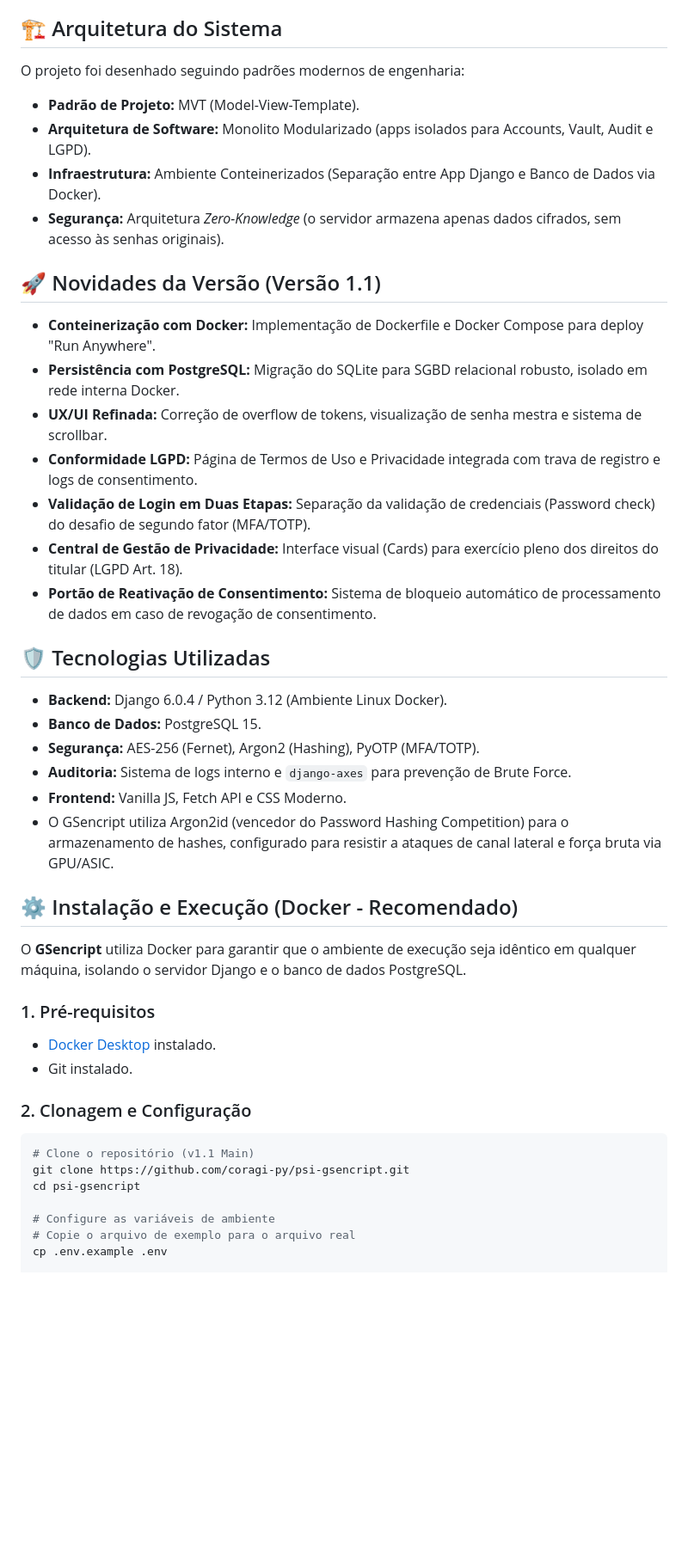
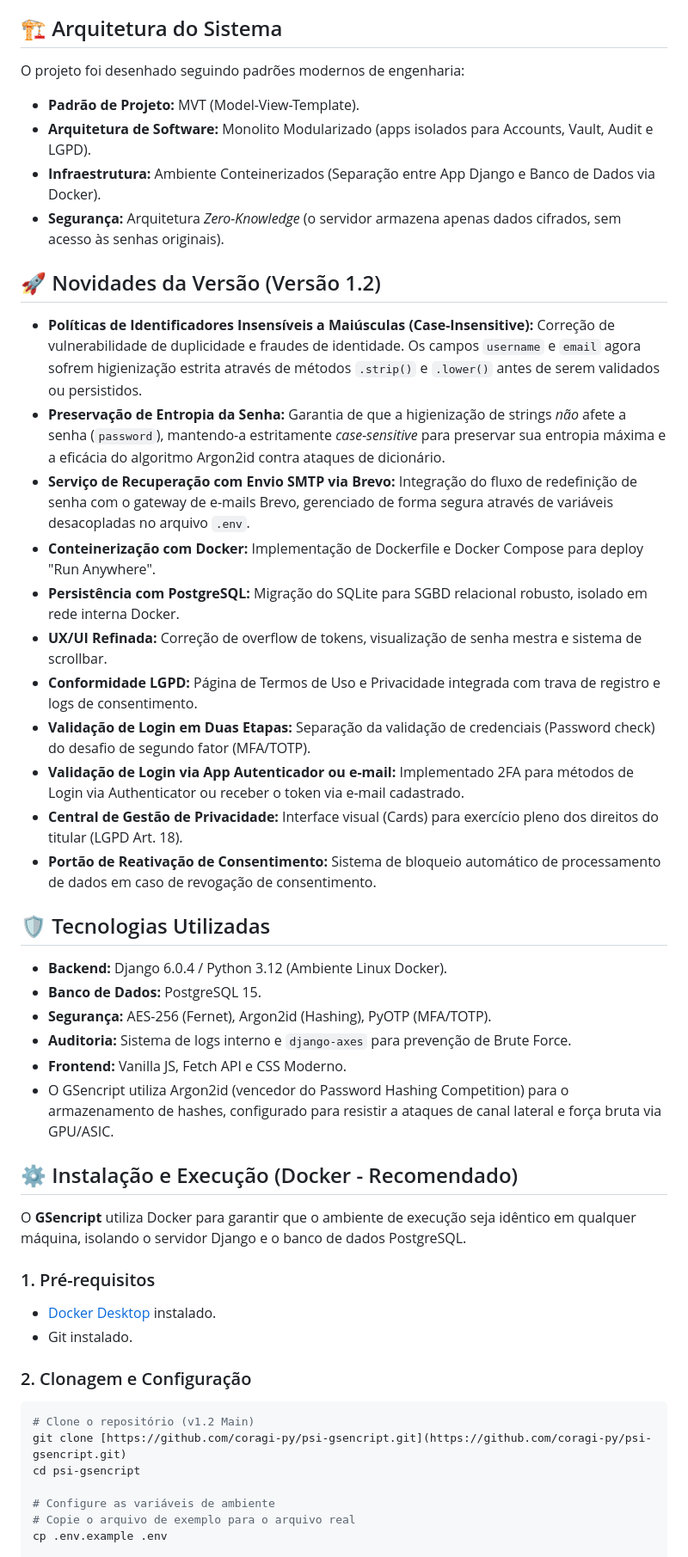
Before and after one commit to coragi-py/psi-gsencript, a Markdown page: README.md, the part around one of its changes. Shown at 86% size. Drawn GitHub-style; blank space fills up the shorter version.

Commit message:
update: Readme

````diff
--- a/README.md
+++ b/README.md
@@ -13,28 +13,36 @@
 O **GSencript** é um projeto de Engenharia de Software desenvolvido para a disciplina de **Políticas de Segurança da Informação** na Universidade de Mogi das Cruzes (UMC). O sistema é um cofre de senhas (Vault) de "Conhecimento Zero" (Zero-Knowledge Architecture), conteinerizado e focado em criptografia de ponta e conformidade rigorosa com a **LGPD**.
 
 ## 🏗️ Arquitetura do Sistema
+
 O projeto foi desenhado seguindo padrões modernos de engenharia:
-* **Padrão de Projeto:** MVT (Model-View-Template).
-* **Arquitetura de Software:** Monolito Modularizado (apps isolados para Accounts, Vault, Audit e LGPD).
-* **Infraestrutura:** Ambiente Conteinerizados (Separação entre App Django e Banco de Dados via Docker).
-* **Segurança:** Arquitetura *Zero-Knowledge* (o servidor armazena apenas dados cifrados, sem acesso às senhas originais).
 
-## 🚀 Novidades da Versão (Versão 1.1)
-* **Conteinerização com Docker:** Implementação de Dockerfile e Docker Compose para deploy "Run Anywhere".
-* **Persistência com PostgreSQL:** Migração do SQLite para SGBD relacional robusto, isolado em rede interna Docker.
-* **UX/UI Refinada:** Correção de overflow de tokens, visualização de senha mestra e sistema de scrollbar.
-* **Conformidade LGPD:** Página de Termos de Uso e Privacidade integrada com trava de registro e logs de consentimento.
-* **Validação de Login em Duas Etapas:** Separação da validação de credenciais (Password check) do desafio de segundo fator (MFA/TOTP).
-* **Central de Gestão de Privacidade:** Interface visual (Cards) para exercício pleno dos direitos do titular (LGPD Art. 18).
-* **Portão de Reativação de Consentimento:** Sistema de bloqueio automático de processamento de dados em caso de revogação de consentimento.
+- **Padrão de Projeto:** MVT (Model-View-Template).
+- **Arquitetura de Software:** Monolito Modularizado (apps isolados para Accounts, Vault, Audit e LGPD).
+- **Infraestrutura:** Ambiente Conteinerizados (Separação entre App Django e Banco de Dados via Docker).
+- **Segurança:** Arquitetura _Zero-Knowledge_ (o servidor armazena apenas dados cifrados, sem acesso às senhas originais).
+
+## 🚀 Novidades da Versão (Versão 1.2)
+
+- **Políticas de Identificadores Insensíveis a Maiúsculas (Case-Insensitive):** Correção de vulnerabilidade de duplicidade e fraudes de identidade. Os campos `username` e `email` agora sofrem higienização estrita através de métodos `.strip()` e `.lower()` antes de serem validados ou persistidos.
+- **Preservação de Entropia da Senha:** Garantia de que a higienização de strings _não_ afete a senha (`password`), mantendo-a estritamente _case-sensitive_ para preservar sua entropia máxima e a eficácia do algoritmo Argon2id contra ataques de dicionário.
+- **Serviço de Recuperação com Envio SMTP via Brevo:** Integração do fluxo de redefinição de senha com o gateway de e-mails Brevo, gerenciado de forma segura através de variáveis desacopladas no arquivo `.env`.
+- **Conteinerização com Docker:** Implementação de Dockerfile e Docker Compose para deploy "Run Anywhere".
+- **Persistência com PostgreSQL:** Migração do SQLite para SGBD relacional robusto, isolado em rede interna Docker.
+- **UX/UI Refinada:** Correção de overflow de tokens, visualização de senha mestra e sistema de scrollbar.
+- **Conformidade LGPD:** Página de Termos de Uso e Privacidade integrada com trava de registro e logs de consentimento.
+- **Validação de Login em Duas Etapas:** Separação da validação de credenciais (Password check) do desafio de segundo fator (MFA/TOTP).
+- **Validação de Login via App Autenticador ou e-mail:** Implementado 2FA para métodos de Login via Authenticator ou receber o token via e-mail cadastrado.
+- **Central de Gestão de Privacidade:** Interface visual (Cards) para exercício pleno dos direitos do titular (LGPD Art. 18).
+- **Portão de Reativação de Consentimento:** Sistema de bloqueio automático de processamento de dados em caso de revogação de consentimento.
 
 ## 🛡️ Tecnologias Utilizadas
-* **Backend:** Django 6.0.4 / Python 3.12 (Ambiente Linux Docker).
-* **Banco de Dados:** PostgreSQL 15.
-* **Segurança:** AES-256 (Fernet), Argon2 (Hashing), PyOTP (MFA/TOTP).
-* **Auditoria:** Sistema de logs interno e `django-axes` para prevenção de Brute Force.
-* **Frontend:** Vanilla JS, Fetch API e CSS Moderno.
-* O GSencript utiliza Argon2id (vencedor do Password Hashing Competition) para o armazenamento de hashes, configurado para resistir a ataques de canal lateral e força bruta via GPU/ASIC.
+
+- **Backend:** Django 6.0.4 / Python 3.12 (Ambiente Linux Docker).
+- **Banco de Dados:** PostgreSQL 15.
+- **Segurança:** AES-256 (Fernet), Argon2id (Hashing), PyOTP (MFA/TOTP).
+- **Auditoria:** Sistema de logs interno e `django-axes` para prevenção de Brute Force.
+- **Frontend:** Vanilla JS, Fetch API e CSS Moderno.
+- O GSencript utiliza Argon2id (vencedor do Password Hashing Competition) para o armazenamento de hashes, configurado para resistir a ataques de canal lateral e força bruta via GPU/ASIC.
 
 ## ⚙️ Instalação e Execução (Docker - Recomendado)
 
@@ -42,14 +50,14 @@ O **GSencript** utiliza Docker para garantir que o ambiente de execução seja i
 
 ### 1. Pré-requisitos
 
-* [Docker Desktop](https://www.docker.com/products/docker-desktop/) instalado.
-* Git instalado.
+- [Docker Desktop](https://www.docker.com/products/docker-desktop/) instalado.
+- Git instalado.
 
 ### 2. Clonagem e Configuração
 
 ```powershell
-# Clone o repositório (v1.1 Main)
-git clone https://github.com/coragi-py/psi-gsencript.git
+# Clone o repositório (v1.2 Main)
+git clone [https://github.com/coragi-py/psi-gsencript.git](https://github.com/coragi-py/psi-gsencript.git)
 cd psi-gsencript
 
 # Configure as variáveis de ambiente
````
Also changed, not shown: other parts of README.md (+61 -38 lines).
